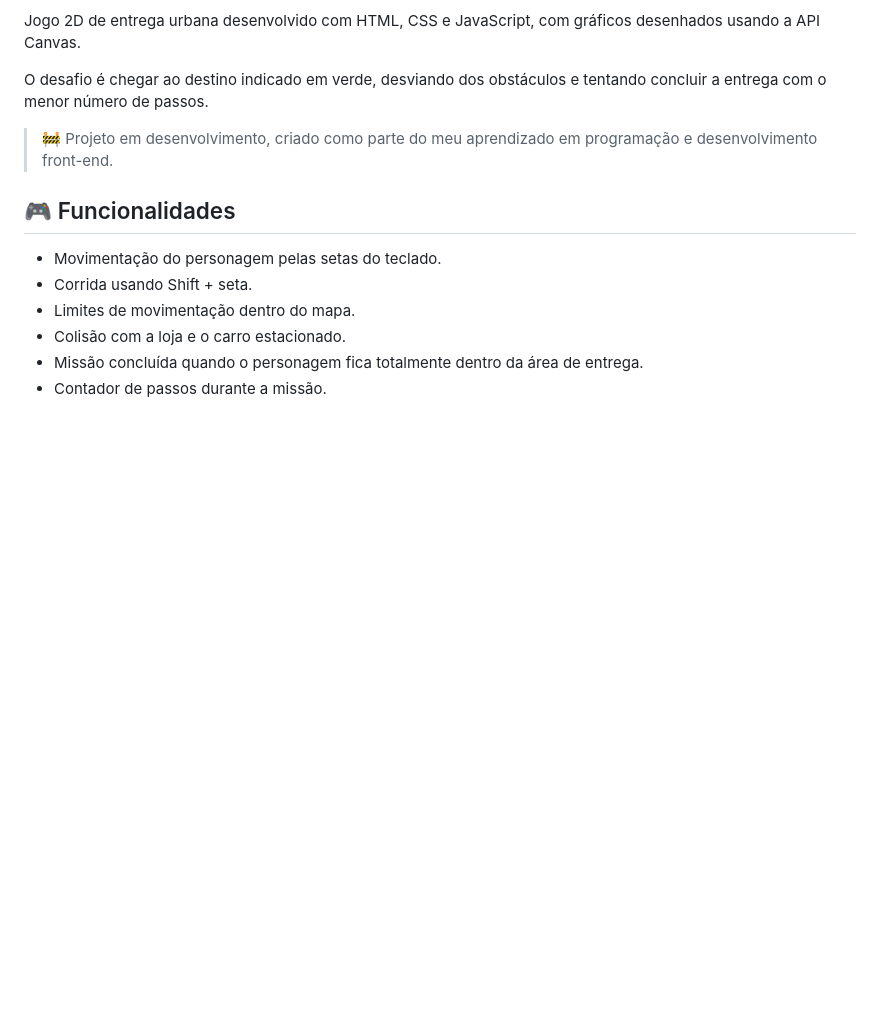
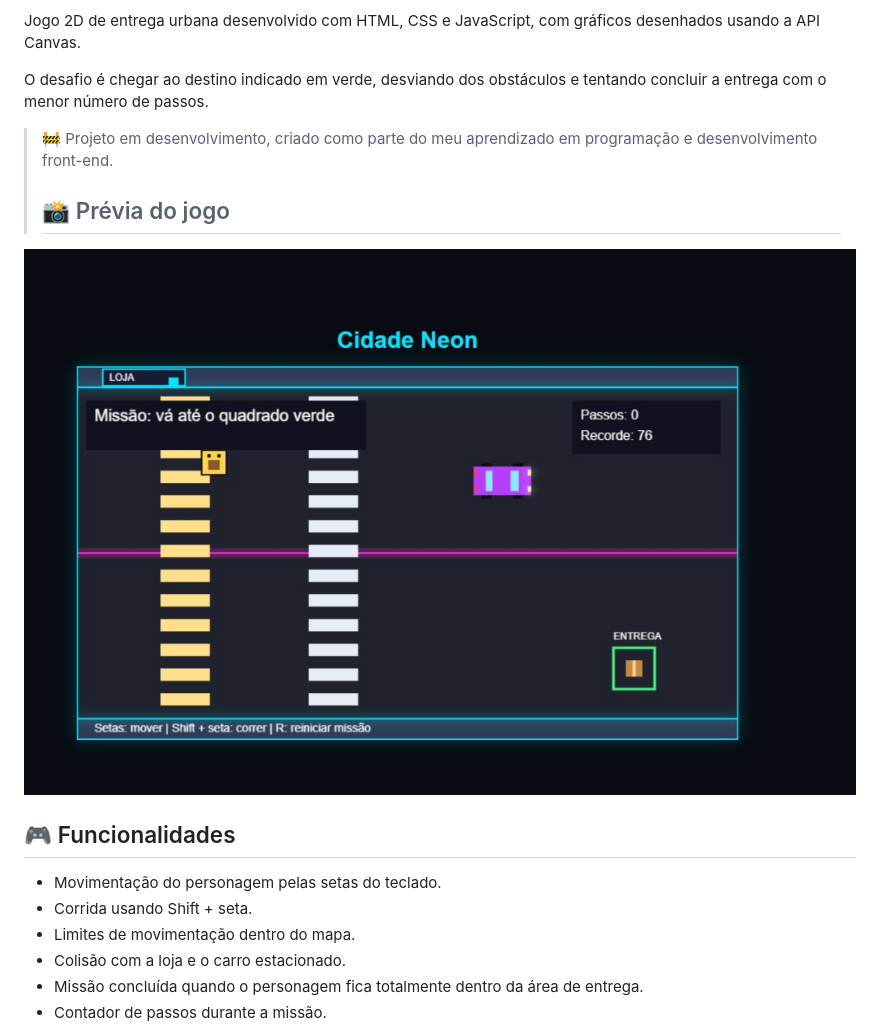
Before and after one commit to JessicaOFarias/jogo-urbano-js, a Markdown page: README.md, the part around the change. GitHub-like rendering; pictures changed too: imagens/cidade-neon.jpg (added); blank space fills up the shorter version.

Commit message:
Adiciona captura de tela do jogo

```diff
--- a/README.md
+++ b/README.md
@@ -11,6 +11,10 @@ Jogo 2D de entrega urbana desenvolvido com HTML, CSS e JavaScript, com gráficos
 O desafio é chegar ao destino indicado em verde, desviando dos obstáculos e tentando concluir a entrega com o menor número de passos.
 
 > 🚧 Projeto em desenvolvimento, criado como parte do meu aprendizado em programação e desenvolvimento front-end.
+>
+> ## 📸 Prévia do jogo
+
+![Tela do jogo Cidade Neon](imagens/cidade-neon.jpg)
 
 ## 🎮 Funcionalidades
 
```
